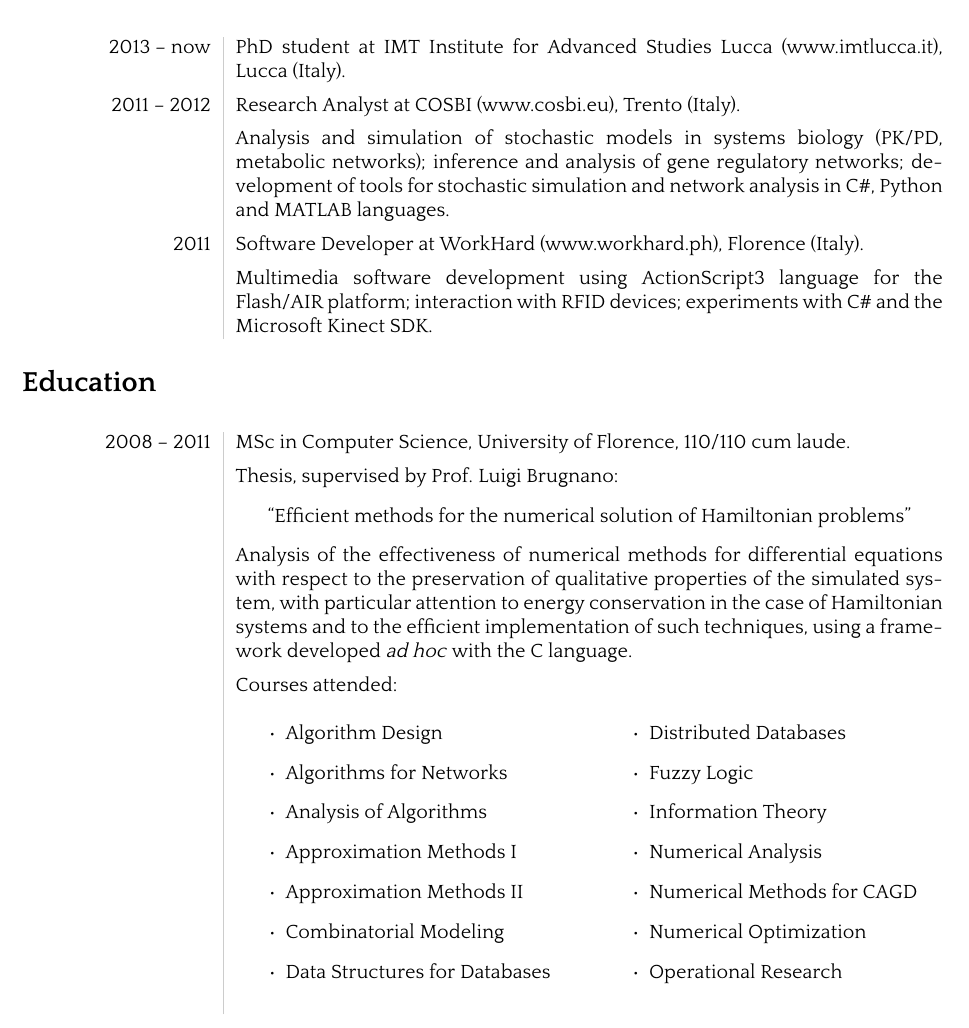
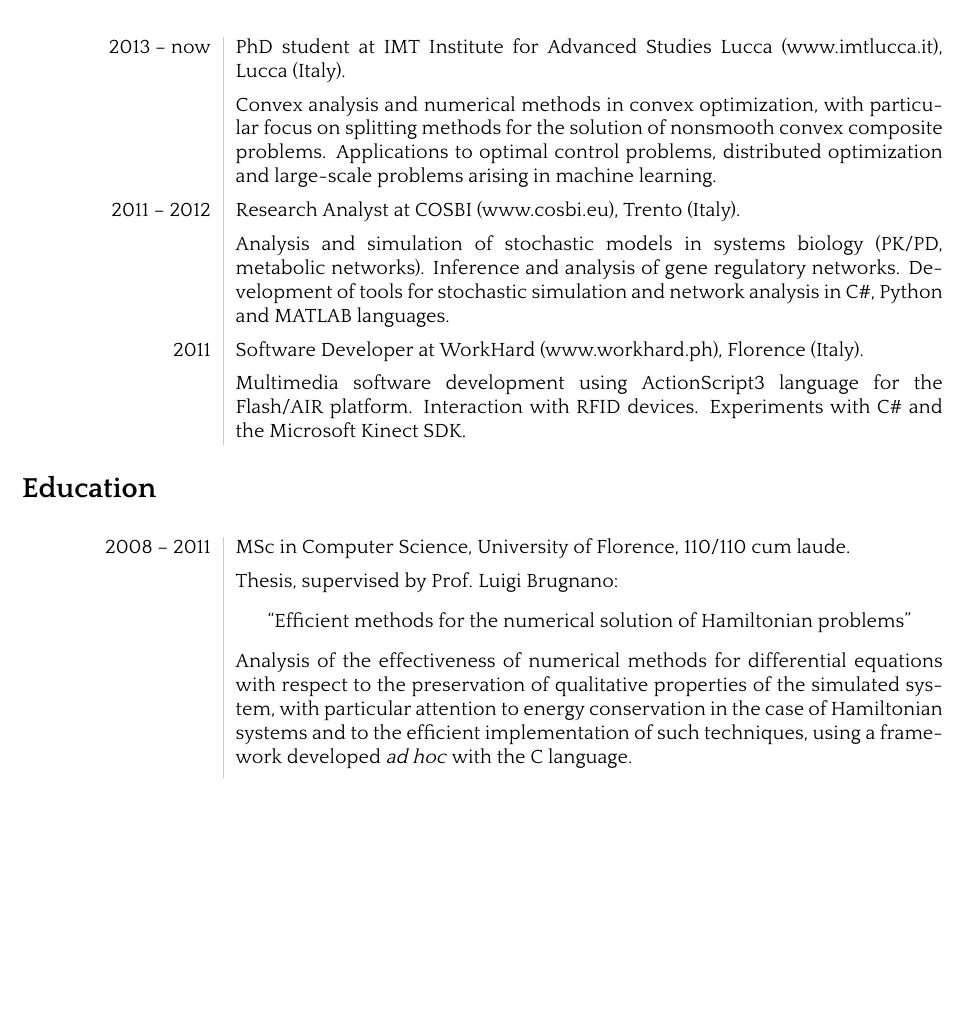
Before and after one commit to lostella/cv, a LaTeX CV (cv.tex): part of page 1 of 2, cut so that both start at the same text, the shorter picture padded with empty space. The pictures show the PDF file cv.pdf that the author committed with the source.

Commit message:
removed courses attended, updated PhD description

```diff
--- a/cv.tex
+++ b/cv.tex
@@ -19,12 +19,16 @@
 \section*{Professional Experience}
 \begin{longtable}{L!{\VRule}R}
 2013 -- now & PhD student at IMT Institute for Advanced Studies Lucca (www.imtlucca.it), Lucca (Italy).\\[5pt]
+    & Convex analysis and numerical methods in convex optimization, with particular
+    focus on splitting methods for the solution of nonsmooth convex composite problems.
+    Applications to optimal control problems, distributed optimization and large-scale
+    problems arising in machine learning.\\[5pt]
 2011 -- 2012 & Research Analyst at COSBI (www.cosbi.eu), Trento (Italy).\\[5pt]
-    & Analysis and simulation of stochastic models in systems biology (PK/PD, metabolic networks); inference and analysis of gene regulatory networks; development of tools
+    & Analysis and simulation of stochastic models in systems biology (PK/PD, metabolic networks). Inference and analysis of gene regulatory networks. Development of tools
 	for stochastic simulation and network analysis in \csharp, \python\ and \matlab\ languages.\\[5pt]
 2011 & Software Developer at WorkHard (www.workhard.ph), Florence (Italy).\\[5pt]
-    & Multimedia software development using \asthree\ language for the \flash/\air\ platform; interaction with RFID devices;
-	experiments with \csharp\ and the Microsoft Kinect SDK.
+    & Multimedia software development using \asthree\ language for the \flash/\air\ platform. Interaction with RFID devices.
+	Experiments with \csharp\ and the Microsoft Kinect SDK.
 \end{longtable}
 
 \needspace{5\baselineskip}
@@ -37,25 +41,25 @@
 	of qualitative properties of the simulated system, with particular attention to energy conservation in the case
 	of Hamiltonian systems and to the efficient implementation of such techniques, using a framework developed \emph{ad hoc}
 	with the \clang\ language.\\[5pt]
-    & Courses attended:
-    \begin{multicols}{2}
-    \begin{itemize}
-        \item Algorithm Design
-        \item Algorithms for Networks
-        \item Analysis of Algorithms
-   		\item Approximation Methods I
-   		\item Approximation Methods II
-        \item Combinatorial Modeling
-        \item Data Structures for Databases
-   		\item Distributed Databases
-   		\item Fuzzy Logic
-		\item Information Theory
-		\item Numerical Analysis
-		\item Numerical Methods for CAGD
-		\item Numerical Optimization
-		\item Operational Research
-	\end{itemize}
-    \end{multicols}\\[5pt]
+%    & Courses attended:
+%    \begin{multicols}{2}
+%    \begin{itemize}
+%        \item Algorithm Design
+%        \item Algorithms for Networks
+%        \item Analysis of Algorithms
+%   		\item Approximation Methods I
+%   		\item Approximation Methods II
+%        \item Combinatorial Modeling
+%        \item Data Structures for Databases
+%   		\item Distributed Databases
+%   		\item Fuzzy Logic
+%		\item Information Theory
+%		\item Numerical Analysis
+%		\item Numerical Methods for CAGD
+%		\item Numerical Optimization
+%		\item Operational Research
+%	\end{itemize}
+%    \end{multicols}\\[5pt]
 2004 -- 2008 & BSc in Computer Science, University of Florence, 110/110.\\[5pt]
     & Thesis, supervised by Prof. Luigi Brugnano:
     \begin{center}``\textsc{Numerical methods in Linear Algebra with applications to Google's Pagerank}''\end{center}
```
Also changed, not shown: cv.pdf.
